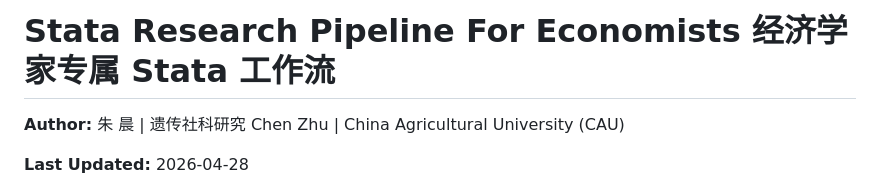
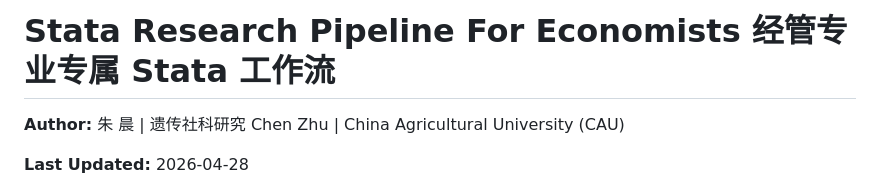
Before and after one commit to maxwell2732/codex-r-for-economists, a Markdown page: README.md, the part around the change. Rendered like a GitHub page.

Commit message:
Update project title for clarity

```diff
--- a/README.md
+++ b/README.md
@@ -1,4 +1,4 @@
-# Stata Research Pipeline For Economists 经济学家专属 Stata 工作流
+# Stata Research Pipeline For Economists 经管专业专属 Stata 工作流
 
 **Author:** 朱 晨 | 遗传社科研究 Chen Zhu | China Agricultural University (CAU)
 
```
